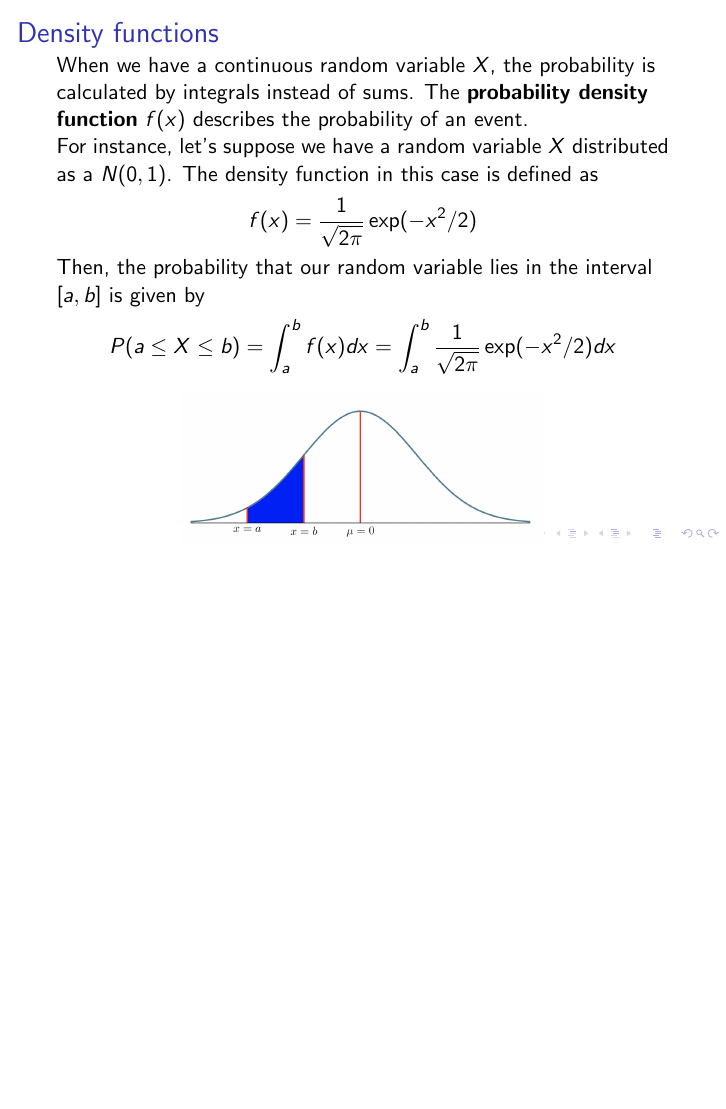
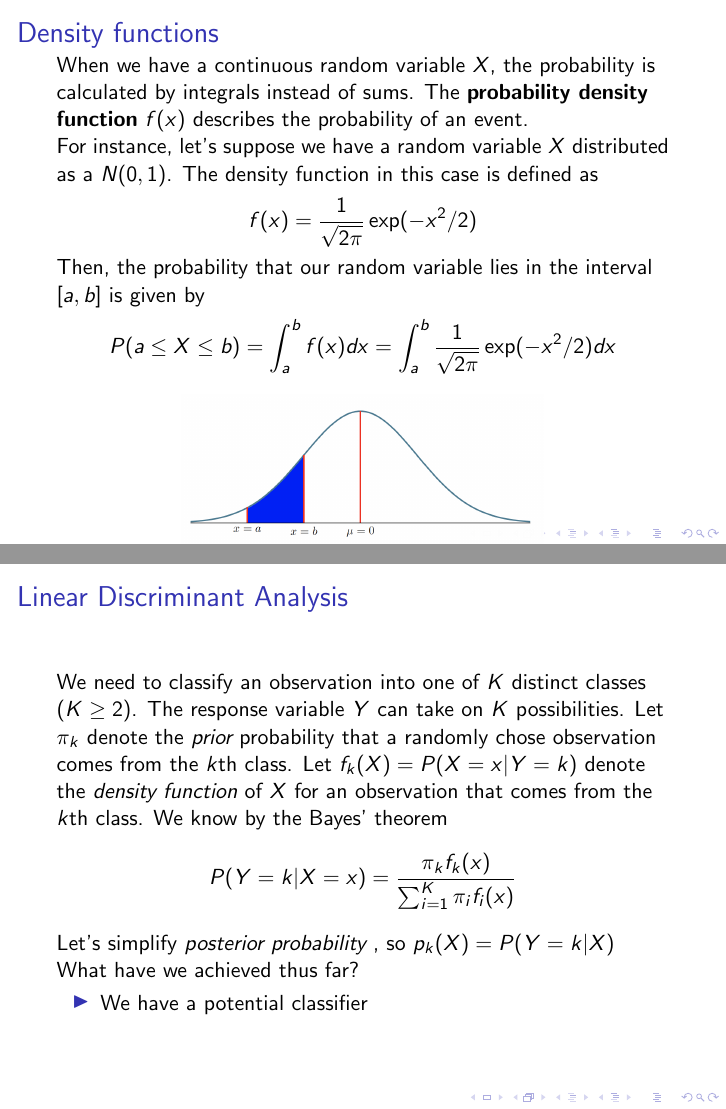
Before and after one commit to horaciogacevedo/Bmig62003, LaTeX slides (Lectures/Lecture_StatLearning/Stats_learning_part5.tex): page 8 of 8 before the commit and pages 8 and 9 of 9 after it, the two joined at a grey line, the shorter picture padded with empty space. Compiled offline with pdfLaTeX.

Commit message:
partial changes 1

```diff
--- a/Lectures/Lecture_StatLearning/Stats_learning_part5.tex
+++ b/Lectures/Lecture_StatLearning/Stats_learning_part5.tex
@@ -111,5 +111,18 @@ Then, the probability that our random variable lies in the interval  $[a,b]$ is
 
 \end{frame}
 
+\begin{frame}{Linear Discriminant Analysis}
+	We need to classify an observation into one of $K$ distinct classes ($K\ge 2$). The response variable $Y$ can take on $K$ possibilities. Let $\pi_k$ denote the {\it prior} probability that a randomly chose observation comes from the $k$th class. Let $f_k(X)= P(X=x|Y=k)$ denote the {\it density function} of $X$ for an observation that comes from the $k$th class. We know by the Bayes' theorem
+	\begin{equation*}
+		P(Y=k| X=x)= \frac{\pi_k f_k(x)}{\sum_{i=1}^K \pi_i f_i(x)}
+	\end{equation*}
+ 	Let's simplify  {\it posterior probability} , so $p_k(X)=P(Y=k|X)$
+
+	What have we achieved thus far?
+	\begin{itemize}
+		\item We have a potential classifier
+	\end{itemize}
+
+\end{frame}
 
 \end{document}
```
Also changed, not shown: Lectures/Lecture_StatLearning/Stats_learning_part5.pdf (added).
